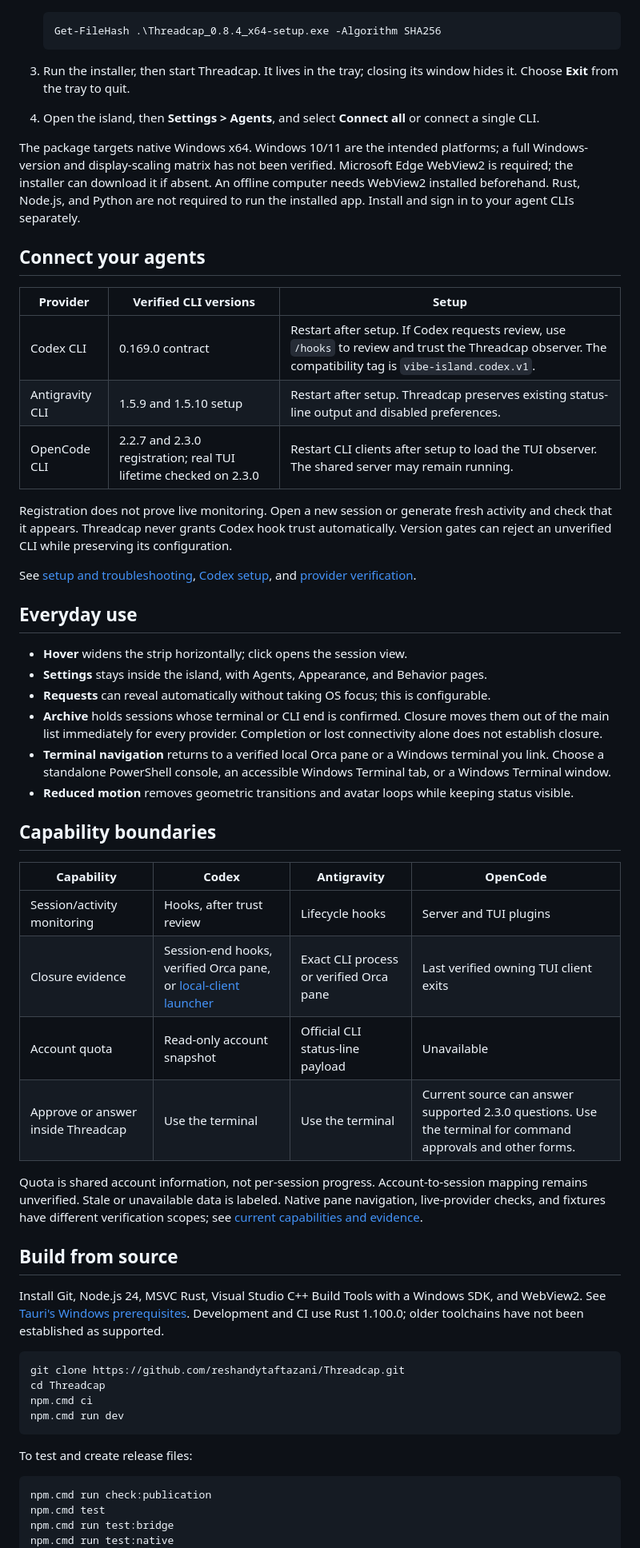
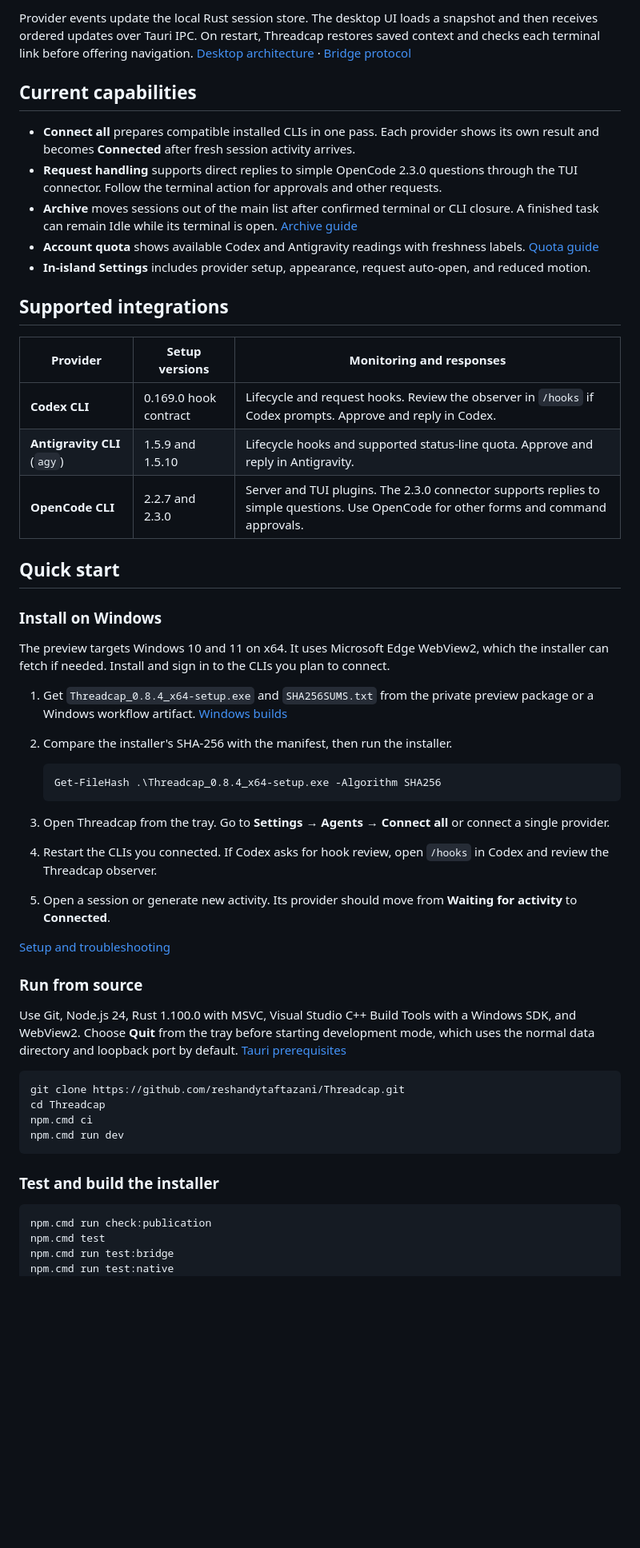
Before and after one commit to reshandytaftazani/Threadcap, a Markdown page: README.md, the part around one of its changes. Shown at 80% size. Rendered like a GitHub page; blank space fills up the shorter version.

````diff
--- a/README.md
+++ b/README.md
@@ -21,48 +69,43 @@ Threadcap shows session activity, surfaces requests, and keeps account quota sep
+Provider events update the local Rust session store. The desktop UI loads a snapshot and then receives ordered updates over Tauri IPC. On restart, Threadcap restores saved context and checks each terminal link before offering navigation. [Desktop architecture](docs/architecture/desktop.md) · [Bridge protocol](docs/architecture/bridge-protocol.md)
+
+## Current capabilities
+
+- **Connect all** prepares compatible installed CLIs in one pass. Each provider shows its own result and becomes **Connected** after fresh session activity arrives.
+- **Request handling** supports direct replies to simple OpenCode 2.3.0 questions through the TUI connector. Follow the terminal action for approvals and other requests.
+- **Archive** moves sessions out of the main list after confirmed terminal or CLI closure. A finished task can remain Idle while its terminal is open. [Archive guide](docs/guides/archive.md)
+- **Account quota** shows available Codex and Antigravity readings with freshness labels. [Quota guide](docs/guides/usage.md)
+- **In-island Settings** includes provider setup, appearance, request auto-open, and reduced motion.
+
+## Supported integrations
+
+| Provider | Setup versions | Monitoring and responses |
+| --- | --- | --- |
+| **Codex CLI** | 0.169.0 hook contract | Lifecycle and request hooks. Review the observer in `/hooks` if Codex prompts. Approve and reply in Codex. |
+| **Antigravity CLI** (`agy`) | 1.5.9 and 1.5.10 | Lifecycle hooks and supported status-line quota. Approve and reply in Antigravity. |
+| **OpenCode CLI** | 2.2.7 and 2.3.0 | Server and TUI plugins. The 2.3.0 connector supports replies to simple questions. Use OpenCode for other forms and command approvals. |
+
+## Quick start
+
+### Install on Windows
+
+The preview targets Windows 10 and 11 on x64. It uses Microsoft Edge WebView2, which the installer can fetch if needed. Install and sign in to the CLIs you plan to connect.
+
+1. Get `Threadcap_0.8.4_x64-setup.exe` and `SHA256SUMS.txt` from the private preview package or a Windows workflow artifact. [Windows builds](https://github.com/reshandytaftazani/Threadcap/actions/workflows/windows.yml)
+2. Compare the installer's SHA-256 with the manifest, then run the installer.
 
    ```powershell
    Get-FileHash .\Threadcap_0.8.4_x64-setup.exe -Algorithm SHA256
    ```
 
-3. Run the installer, then start Threadcap. It lives in the tray; closing its window hides it. Choose **Exit** from the tray to quit.
-4. Open the island, then **Settings > Agents**, and select **Connect all** or connect a single CLI.
+3. Open Threadcap from the tray. Go to **Settings → Agents → Connect all** or connect a single provider.
+4. Restart the CLIs you connected. If Codex asks for hook review, open `/hooks` in Codex and review the Threadcap observer.
+5. Open a session or generate new activity. Its provider should move from **Waiting for activity** to **Connected**.
 
-The package targets native Windows x64. Windows 10/11 are the intended platforms; a full Windows-version and display-scaling matrix has not been verified. Microsoft Edge WebView2 is required; the installer can download it if absent. An offline computer needs WebView2 installed beforehand. Rust, Node.js, and Python are not required to run the installed app. Install and sign in to your agent CLIs separately.
+[Setup and troubleshooting](docs/guides/getting-started.md)
 
-## Connect your agents
+### Run from source
 
-| Provider | Verified CLI versions | Setup |
-| --- | --- | --- |
-| Codex CLI | 0.169.0 contract | Restart after setup. If Codex requests review, use `/hooks` to review and trust the Threadcap observer. The compatibility tag is `vibe-island.codex.v1`. |
-| Antigravity CLI | 1.5.9 and 1.5.10 setup | Restart after setup. Threadcap preserves existing status-line output and disabled preferences. |
-| OpenCode CLI | 2.2.7 and 2.3.0 registration; real TUI lifetime checked on 2.3.0 | Restart CLI clients after setup to load the TUI observer. The shared server may remain running. |
-
-Registration does not prove live monitoring. Open a new session or generate fresh activity and check that it appears. Threadcap never grants Codex hook trust automatically. Version gates can reject an unverified CLI while preserving its configuration.
-
-See [setup and troubleshooting](docs/guides/getting-started.md), [Codex setup](docs/integrations/codex.md), and [provider verification](docs/verification/releases/v0.8.3-provider-monitoring.md).
-
-## Everyday use
-
-- **Hover** widens the strip horizontally; click opens the session view.
-- **Settings** stays inside the island, with Agents, Appearance, and Behavior pages.
-- **Requests** can reveal automatically without taking OS focus; this is configurable.
-- **Archive** holds sessions whose terminal or CLI end is confirmed. Closure moves them out of the main list immediately for every provider. Completion or lost connectivity alone does not establish closure.
-- **Terminal navigation** returns to a verified local Orca pane or a Windows terminal you link. Choose a standalone PowerShell console, an accessible Windows Terminal tab, or a Windows Terminal window.
-- **Reduced motion** removes geometric transitions and avatar loops while keeping status visible.
-
-## Capability boundaries
-
-| Capability | Codex | Antigravity | OpenCode |
-| --- | --- | --- | --- |
-| Session/activity monitoring | Hooks, after trust review | Lifecycle hooks | Server and TUI plugins |
-| Closure evidence | Session-end hooks, verified Orca pane, or [local-client launcher](docs/integrations/codex.md#powershell-terminal-closure) | Exact CLI process or verified Orca pane | Last verified owning TUI client exits |
-| Account quota | Read-only account snapshot | Official CLI status-line payload | Unavailable |
-| Approve or answer inside Threadcap | Use the terminal | Use the terminal | Current source can answer supported 2.3.0 questions. Use the terminal for command approvals and other forms. |
-
-Quota is shared account information, not per-session progress. Account-to-session mapping remains unverified. Stale or unavailable data is labeled. Native pane navigation, live-provider checks, and fixtures have different verification scopes; see [current capabilities and evidence](docs/guides/capabilities.md).
-
-## Build from source
-
-Install Git, Node.js 24, MSVC Rust, Visual Studio C++ Build Tools with a Windows SDK, and WebView2. See [Tauri's Windows prerequisites](https://v2.tauri.app/start/prerequisites/). Development and CI use Rust 1.100.0; older toolchains have not been established as supported.
+Use Git, Node.js 24, Rust 1.100.0 with MSVC, Visual Studio C++ Build Tools with a Windows SDK, and WebView2. Choose **Quit** from the tray before starting development mode, which uses the normal data directory and loopback port by default. [Tauri prerequisites](https://v2.tauri.app/start/prerequisites/)
 
 ```powershell
 git clone https://github.com/reshandytaftazani/Threadcap.git
@@ -71,7 +114,7 @@ npm.cmd ci
 npm.cmd run dev
 ```
 
-To test and create release files:
+### Test and build the installer
 
 ```powershell
 npm.cmd run check:publication
````
Also changed, not shown: other parts of README.md (+111 -22 lines), docs/images/compact-strip.png (added), docs/images/focused-question.png (added), docs/images/session-overview.png, 2 other files.
